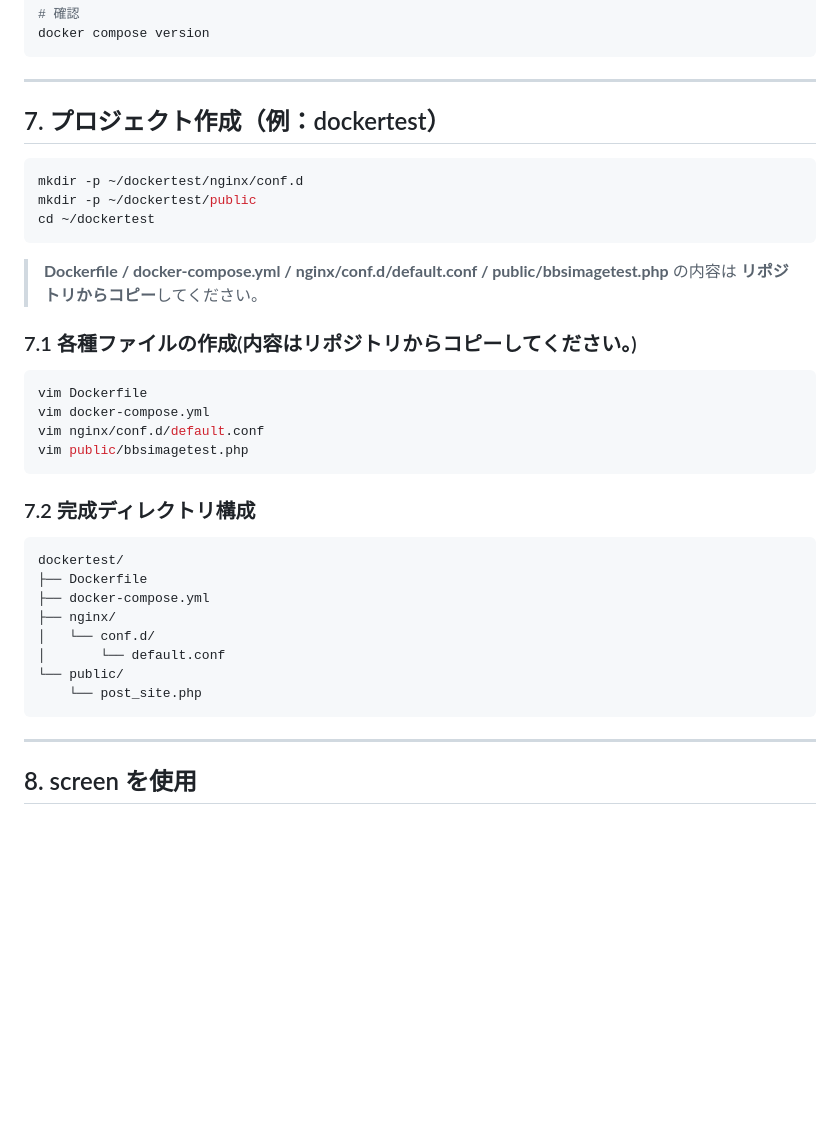
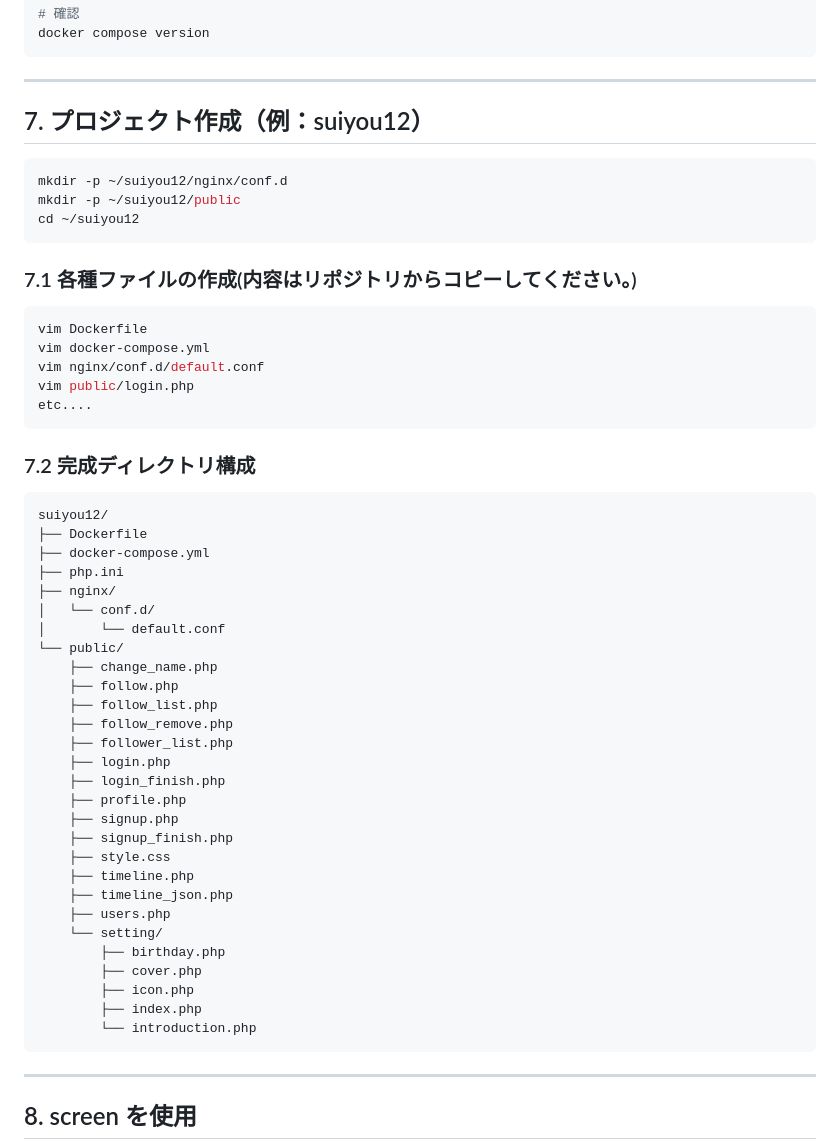
Before and after one commit to rusou22/suiyou12_kouki_kadai, a Markdown page: README.md, the part around the change. GitHub-like rendering; blank space fills up the shorter version.

````diff
--- a/README.md
+++ b/README.md
@@ -115,15 +115,14 @@ docker compose version
 
 ---
 
-## 7. プロジェクト作成（例：dockertest）
+## 7. プロジェクト作成（例：suiyou12）
 
 ```bash
-mkdir -p ~/dockertest/nginx/conf.d
-mkdir -p ~/dockertest/public
-cd ~/dockertest
+mkdir -p ~/suiyou12/nginx/conf.d
+mkdir -p ~/suiyou12/public
+cd ~/suiyou12
 ```
 
-> **Dockerfile / docker-compose.yml / nginx/conf.d/default.conf / public/bbsimagetest.php** の内容は **リポジトリからコピー**してください。
 
 ### 7.1 各種ファイルの作成(内容はリポジトリからコピーしてください。)
 
@@ -131,20 +130,41 @@ cd ~/dockertest
 vim Dockerfile
 vim docker-compose.yml
 vim nginx/conf.d/default.conf
-vim public/bbsimagetest.php
+vim public/login.php
+etc....
 ```
 
 ### 7.2 完成ディレクトリ構成
 
 ```
-dockertest/
+suiyou12/
 ├── Dockerfile
 ├── docker-compose.yml
+├── php.ini
 ├── nginx/
 │   └── conf.d/
 │       └── default.conf
 └── public/
-    └── post_site.php
+    ├── change_name.php
+    ├── follow.php
+    ├── follow_list.php
+    ├── follow_remove.php
+    ├── follower_list.php
+    ├── login.php
+    ├── login_finish.php
+    ├── profile.php
+    ├── signup.php
+    ├── signup_finish.php
+    ├── style.css
+    ├── timeline.php
+    ├── timeline_json.php
+    ├── users.php
+    └── setting/
+        ├── birthday.php
+        ├── cover.php
+        ├── icon.php
+        ├── index.php
+        └── introduction.php
 ```
 
 ---
````
